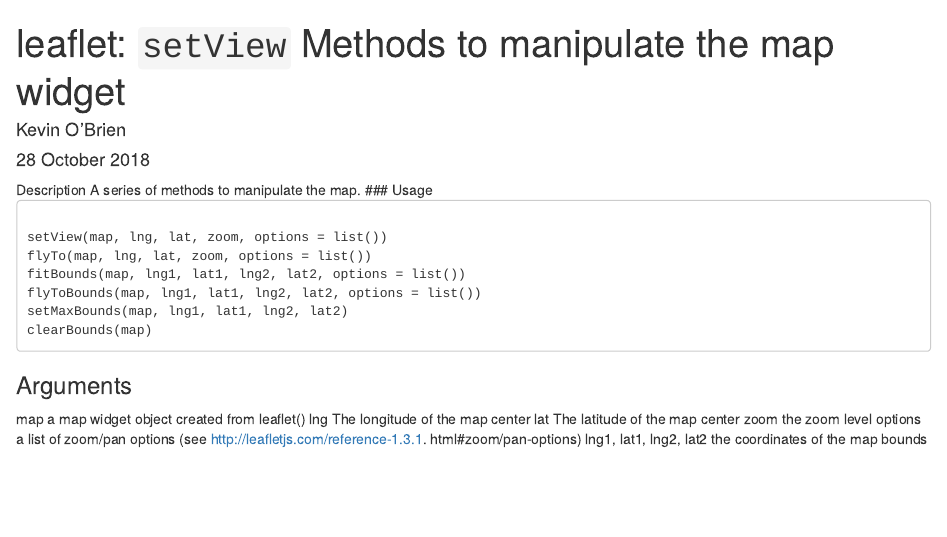
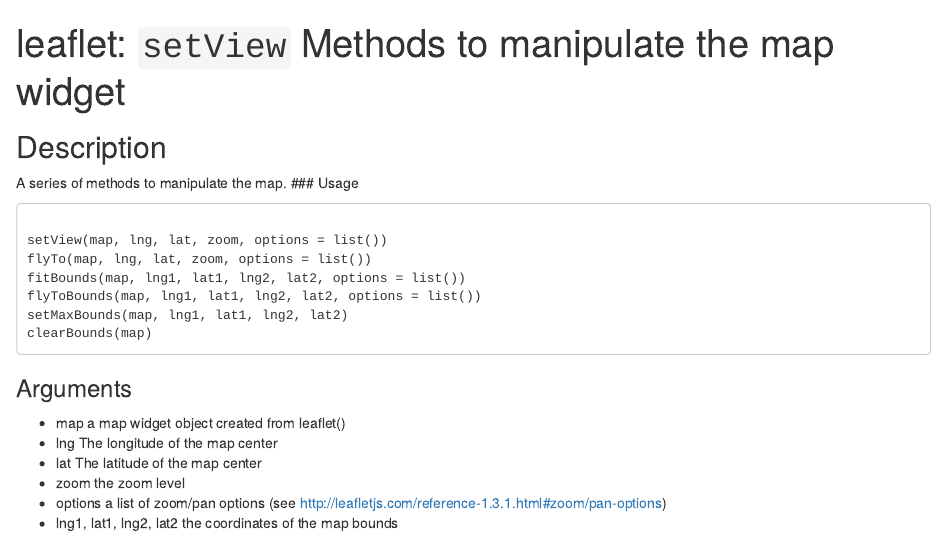
Before and after one commit to RWorkshop/ForestryAnalyticsWithR, an R Markdown document (setView.Rmd): the page in a window 1100 px wide, from its top. Rendered offline with R 4.5, knitr and Pandoc, with nearby package versions; some code elsewhere in the file could not run offline; common packages that the code uses without loading them are loaded.

Commit message:
Update and rename Ref_18.Rmd to setView.Rmd

````diff
--- a/Ref_18.Rmd
+++ b/setView.Rmd
@@ -1,21 +1,18 @@
 ---
 title: "leaflet: ``setView`` Methods to manipulate the map widget"
-author: "Kevin O'Brien"
-date: "28 October 2018"
 output: html_document
 ---
 
 ```{r setup, include=FALSE}
 knitr::opts_chunk$set(echo = TRUE)
-library(setView)
+library(leaflet)
 ```
 
+## Description
 
-
-
-Description
 A series of methods to manipulate the map.
 ### Usage
+
 <pre><code>
 setView(map, lng, lat, zoom, options = list())
 flyTo(map, lng, lat, zoom, options = list())
@@ -27,11 +24,11 @@
 
 ### Arguments
 
-map a map widget object created from leaflet()
-lng The longitude of the map center
-lat The latitude of the map center
-zoom the zoom level
-options a list of zoom/pan options (see http://leafletjs.com/reference-1.3.1.
-html#zoom/pan-options)
-lng1, lat1, lng2, lat2
-the coordinates of the map bounds
+* map a map widget object created from leaflet()
+* lng The longitude of the map center
+* lat The latitude of the map center
+* zoom the zoom level
+* options a list of zoom/pan options (see http://leafletjs.com/reference-1.3.1.html#zoom/pan-options)
+* lng1, lat1, lng2, lat2 the coordinates of the map bounds
+
+
````
Also changed, not shown: setView.Rmd (8 more changed lines).
